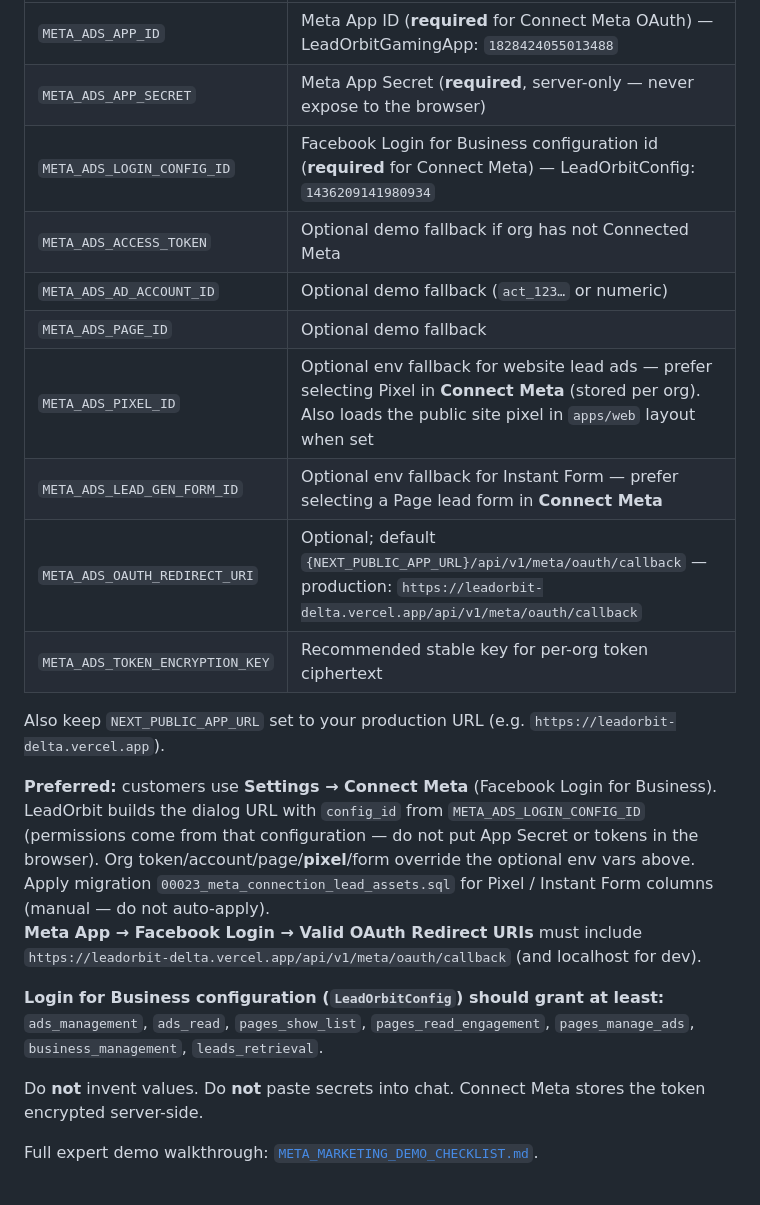
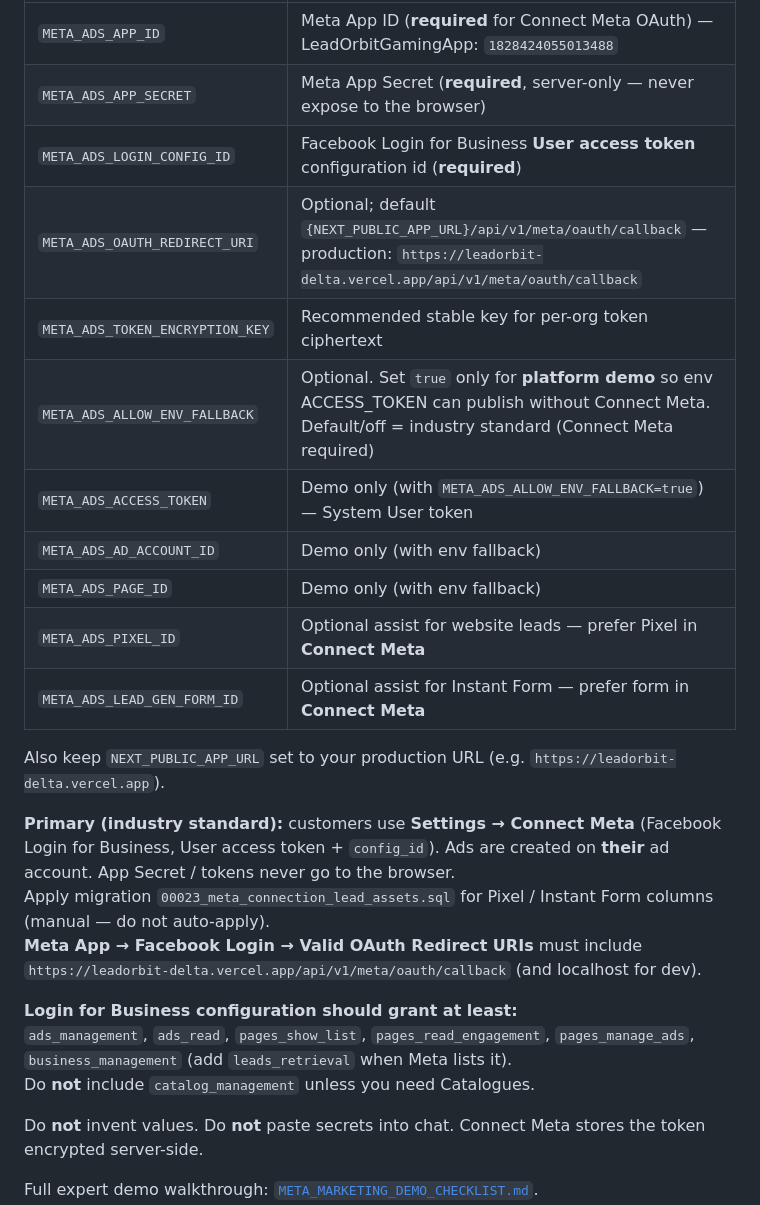
Before and after one commit to rohitmehra86/LeadOrbit, a Markdown page: docs/demo/META_ADS_SETUP.md, the part around the change. Drawn GitHub-style; blank space fills up the shorter version.

Commit message:
Make Connect Meta the primary Marketing API credential path

```diff
--- a/docs/demo/META_ADS_SETUP.md
+++ b/docs/demo/META_ADS_SETUP.md
@@ -52,24 +52,26 @@ Optional later: OAuth redirect URI on the Meta App pointing at your LeadOrbit do
 |------|----------------|
 | `META_ADS_APP_ID` | Meta App ID (**required** for Connect Meta OAuth) — LeadOrbitGamingApp: `1828424055013488` |
 | `META_ADS_APP_SECRET` | Meta App Secret (**required**, server-only — never expose to the browser) |
-| `META_ADS_LOGIN_CONFIG_ID` | Facebook Login for Business configuration id (**required** for Connect Meta) — LeadOrbitConfig: `1436209141980934` |
-| `META_ADS_ACCESS_TOKEN` | Optional demo fallback if org has not Connected Meta |
-| `META_ADS_AD_ACCOUNT_ID` | Optional demo fallback (`act_123…` or numeric) |
-| `META_ADS_PAGE_ID` | Optional demo fallback |
-| `META_ADS_PIXEL_ID` | Optional env fallback for website lead ads — prefer selecting Pixel in **Connect Meta** (stored per org). Also loads the public site pixel in `apps/web` layout when set |
-| `META_ADS_LEAD_GEN_FORM_ID` | Optional env fallback for Instant Form — prefer selecting a Page lead form in **Connect Meta** |
+| `META_ADS_LOGIN_CONFIG_ID` | Facebook Login for Business **User access token** configuration id (**required**) |
 | `META_ADS_OAUTH_REDIRECT_URI` | Optional; default `{NEXT_PUBLIC_APP_URL}/api/v1/meta/oauth/callback` — production: `https://leadorbit-delta.vercel.app/api/v1/meta/oauth/callback` |
 | `META_ADS_TOKEN_ENCRYPTION_KEY` | Recommended stable key for per-org token ciphertext |
+| `META_ADS_ALLOW_ENV_FALLBACK` | Optional. Set `true` only for **platform demo** so env ACCESS_TOKEN can publish without Connect Meta. Default/off = industry standard (Connect Meta required) |
+| `META_ADS_ACCESS_TOKEN` | Demo only (with `META_ADS_ALLOW_ENV_FALLBACK=true`) — System User token |
+| `META_ADS_AD_ACCOUNT_ID` | Demo only (with env fallback) |
+| `META_ADS_PAGE_ID` | Demo only (with env fallback) |
+| `META_ADS_PIXEL_ID` | Optional assist for website leads — prefer Pixel in **Connect Meta** |
+| `META_ADS_LEAD_GEN_FORM_ID` | Optional assist for Instant Form — prefer form in **Connect Meta** |
 
 Also keep `NEXT_PUBLIC_APP_URL` set to your production URL (e.g. `https://leadorbit-delta.vercel.app`).
 
-**Preferred:** customers use **Settings → Connect Meta** (Facebook Login for Business). LeadOrbit builds the dialog URL with `config_id` from `META_ADS_LOGIN_CONFIG_ID` (permissions come from that configuration — do not put App Secret or tokens in the browser). Org token/account/page/**pixel**/form override the optional env vars above.
+**Primary (industry standard):** customers use **Settings → Connect Meta** (Facebook Login for Business, User access token + `config_id`). Ads are created on **their** ad account. App Secret / tokens never go to the browser.
 Apply migration `00023_meta_connection_lead_assets.sql` for Pixel / Instant Form columns (manual — do not auto-apply).
 **Meta App → Facebook Login → Valid OAuth Redirect URIs** must include
 `https://leadorbit-delta.vercel.app/api/v1/meta/oauth/callback` (and localhost for dev).
 
-**Login for Business configuration (`LeadOrbitConfig`) should grant at least:**
-`ads_management`, `ads_read`, `pages_show_list`, `pages_read_engagement`, `pages_manage_ads`, `business_management`, `leads_retrieval`.
+**Login for Business configuration should grant at least:**
+`ads_management`, `ads_read`, `pages_show_list`, `pages_read_engagement`, `pages_manage_ads`, `business_management` (add `leads_retrieval` when Meta lists it).
+Do **not** include `catalog_management` unless you need Catalogues.
 
 Do **not** invent values. Do **not** paste secrets into chat. Connect Meta stores the token encrypted server-side.
 
```
